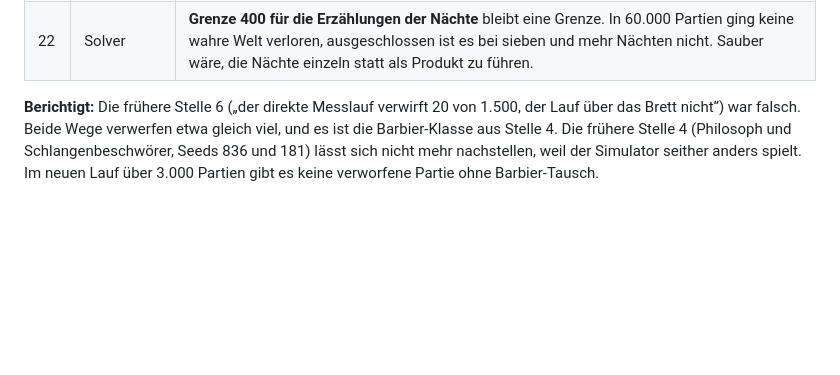
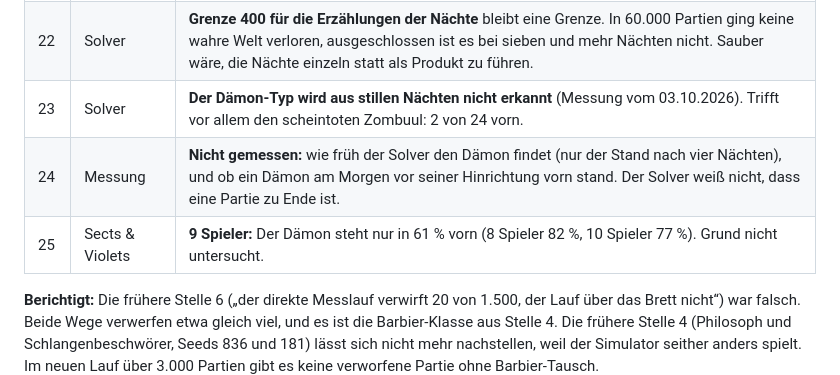
Before and after one commit to angerprints/clocktower-solver, a Markdown page: ROADMAP.md, the part around one of its changes. Rendered like a GitHub page; blank space fills up the shorter version.

```diff
--- a/ROADMAP.md
+++ b/ROADMAP.md
@@ -378,6 +412,9 @@ Der volle Bericht steht in `claude/simulator-schlaeger-und-drei-kills.md`.
 | 20 | Solver | **Der Solver rechnet in ganzen Nächten.** Das Pukka-Gift auf einem Überlebenden gilt bei ihm für die ganze Nacht und den Tag danach, am Tisch nur bis zum Zug der Pukka. Das hält zu viele Welten, verliert aber keine. |
 | 21 | Simulator | **Ein Seitenwechsel des Schlägers gilt für die ganze Nacht,** nicht erst ab dem Platz, an dem er gewählt wurde. Simulator und Night-Walk machen es gleich. |
 | 22 | Solver | **Grenze 400 für die Erzählungen der Nächte** bleibt eine Grenze. In 60.000 Partien ging keine wahre Welt verloren, ausgeschlossen ist es bei sieben und mehr Nächten nicht. Sauber wäre, die Nächte einzeln statt als Produkt zu führen. |
+| 23 | Solver | **Der Dämon-Typ wird aus stillen Nächten nicht erkannt** (Messung vom 03.10.2026). Trifft vor allem den scheintoten Zombuul: 2 von 24 vorn. |
+| 24 | Messung | **Nicht gemessen:** wie früh der Solver den Dämon findet (nur der Stand nach vier Nächten), und ob ein Dämon am Morgen vor seiner Hinrichtung vorn stand. Der Solver weiß nicht, dass eine Partie zu Ende ist. |
+| 25 | Sects & Violets | **9 Spieler:** Der Dämon steht nur in 61 % vorn (8 Spieler 82 %, 10 Spieler 77 %). Grund nicht untersucht. |
 
 **Berichtigt:** Die frühere Stelle 6 („der direkte Messlauf verwirft 20 von 1.500, der Lauf über das Brett nicht“) war falsch. Beide Wege verwerfen etwa gleich viel, und es ist die Barbier-Klasse aus Stelle 4. Die frühere Stelle 4 (Philosoph und Schlangenbeschwörer, Seeds 836 und 181) lässt sich nicht mehr nachstellen, weil der Simulator seither anders spielt. Im neuen Lauf über 3.000 Partien gibt es keine verworfene Partie ohne Barbier-Tausch.
 
```
Also changed, not shown: other parts of ROADMAP.md (+37 -3 lines).
